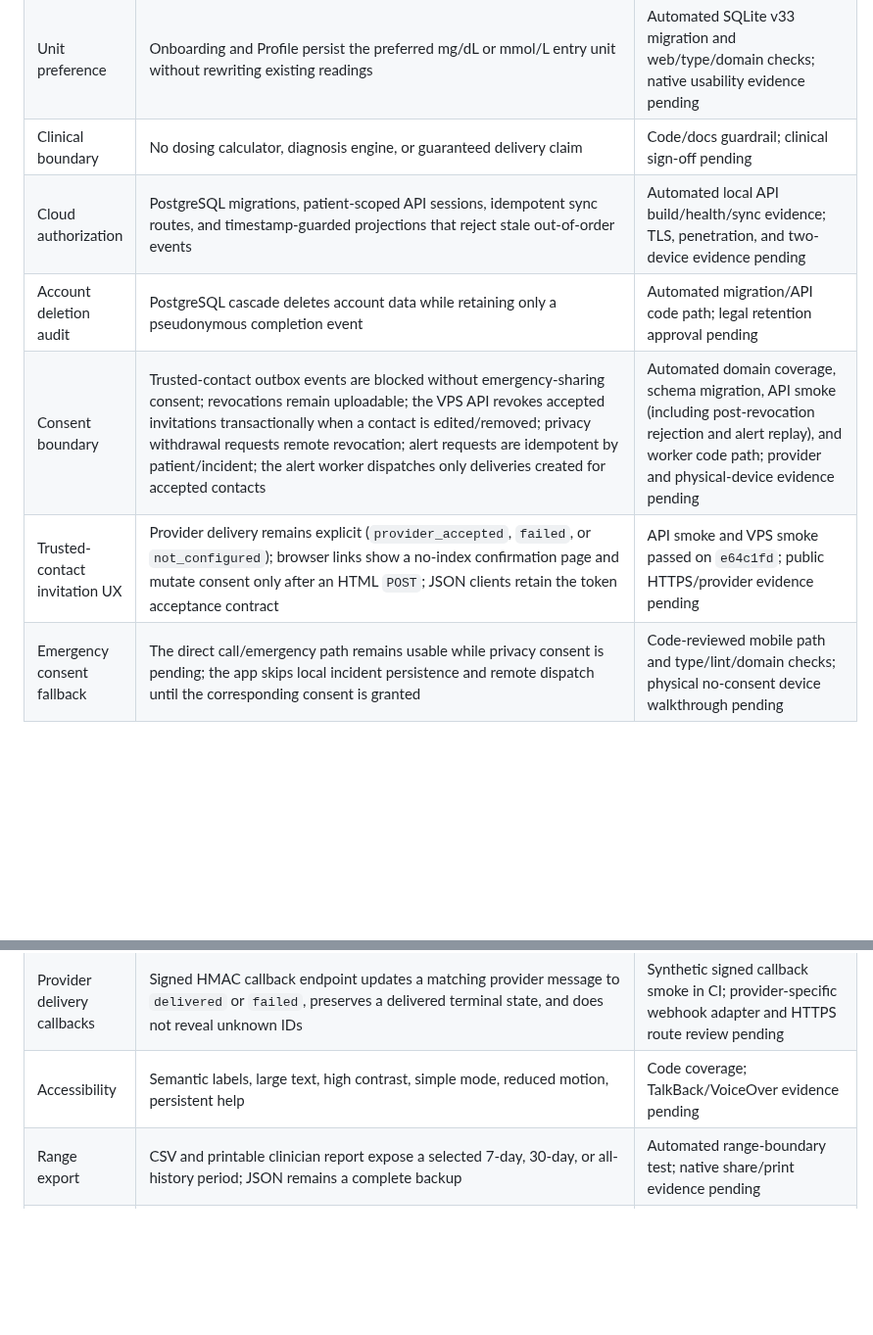
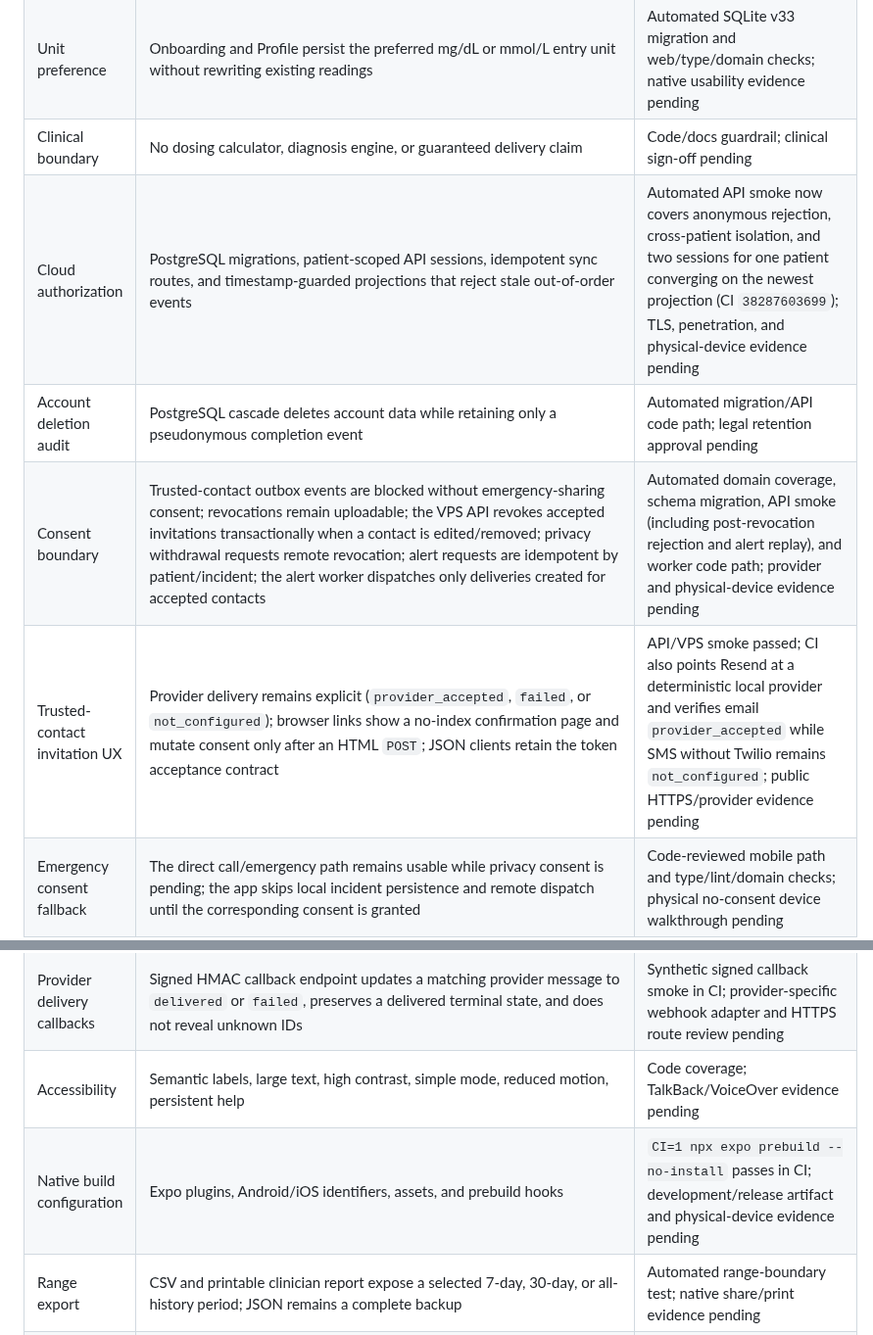
Before and after one commit to asepulvedadev/glucocare, a Markdown page: docs/RELEASE_EVIDENCE.md, 2 parts joined by grey strips. Shown at 98% size. GitHub-like rendering; blank space fills up the shorter version.

Commit message:
docs(release): record sync and native evidence

```diff
--- a/docs/RELEASE_EVIDENCE.md
+++ b/docs/RELEASE_EVIDENCE.md
@@ -16,10 +16,10 @@ beta authorization.
 | Unit integrity | Original glucose value/unit are retained alongside a deterministic canonical mg/dL value and conversion version on device and cloud sync | Automated conversion, migration, trigger, and domain coverage; clinician sign-off pending |
 | Unit preference | Onboarding and Profile persist the preferred mg/dL or mmol/L entry unit without rewriting existing readings | Automated SQLite v33 migration and web/type/domain checks; native usability evidence pending |
 | Clinical boundary | No dosing calculator, diagnosis engine, or guaranteed delivery claim | Code/docs guardrail; clinical sign-off pending |
-| Cloud authorization | PostgreSQL migrations, patient-scoped API sessions, idempotent sync routes, and timestamp-guarded projections that reject stale out-of-order events | Automated local API build/health/sync evidence; TLS, penetration, and two-device evidence pending |
+| Cloud authorization | PostgreSQL migrations, patient-scoped API sessions, idempotent sync routes, and timestamp-guarded projections that reject stale out-of-order events | Automated API smoke now covers anonymous rejection, cross-patient isolation, and two sessions for one patient converging on the newest projection (CI `38287603699`); TLS, penetration, and physical-device evidence pending |
 | Account deletion audit | PostgreSQL cascade deletes account data while retaining only a pseudonymous completion event | Automated migration/API code path; legal retention approval pending |
 | Consent boundary | Trusted-contact outbox events are blocked without emergency-sharing consent; revocations remain uploadable; the VPS API revokes accepted invitations transactionally when a contact is edited/removed; privacy withdrawal requests remote revocation; alert requests are idempotent by patient/incident; the alert worker dispatches only deliveries created for accepted contacts | Automated domain coverage, schema migration, API smoke (including post-revocation rejection and alert replay), and worker code path; provider and physical-device evidence pending |
-| Trusted-contact invitation UX | Provider delivery remains explicit (`provider_accepted`, `failed`, or `not_configured`); browser links show a no-index confirmation page and mutate consent only after an HTML `POST`; JSON clients retain the token acceptance contract | API smoke and VPS smoke passed on `e64c1fd`; public HTTPS/provider evidence pending |
+| Trusted-contact invitation UX | Provider delivery remains explicit (`provider_accepted`, `failed`, or `not_configured`); browser links show a no-index confirmation page and mutate consent only after an HTML `POST`; JSON clients retain the token acceptance contract | API/VPS smoke passed; CI also points Resend at a deterministic local provider and verifies email `provider_accepted` while SMS without Twilio remains `not_configured`; public HTTPS/provider evidence pending |
 | Emergency consent fallback | The direct call/emergency path remains usable while privacy consent is pending; the app skips local incident persistence and remote dispatch until the corresponding consent is granted | Code-reviewed mobile path and type/lint/domain checks; physical no-consent device walkthrough pending |
 | Reminder integrity | Medication and glucose-check reminders use bounded 14-day one-shot windows, honor validity/weekday/meal windows, and deep-link taps to the relevant screen | Automated domain coverage; native device timing evidence pending |
 | Occurrence lifecycle | Future medication doses remain `planned`, become `due` at their scheduled time, and past due/snoozed medication and measurement occurrences become explicit `expired` records with replayable outbox events; stale windows are not silently deleted | Automated migration/typecheck/domain coverage; clock-change and native device evidence pending |
@@ -34,6 +34,7 @@ beta authorization.
 | Provider retry semantics | A transient provider HTTP failure is requeued with backoff and only a later response carrying a provider message ID moves the delivery and parent alert to `provider_accepted` | Automated synthetic-provider CI smoke; real provider outage drill pending |
 | Provider delivery callbacks | Signed HMAC callback endpoint updates a matching provider message to `delivered` or `failed`, preserves a delivered terminal state, and does not reveal unknown IDs | Synthetic signed callback smoke in CI; provider-specific webhook adapter and HTTPS route review pending |
 | Accessibility | Semantic labels, large text, high contrast, simple mode, reduced motion, persistent help | Code coverage; TalkBack/VoiceOver evidence pending |
+| Native build configuration | Expo plugins, Android/iOS identifiers, assets, and prebuild hooks | `CI=1 npx expo prebuild --no-install` passes in CI; development/release artifact and physical-device evidence pending |
 | Range export | CSV and printable clinician report expose a selected 7-day, 30-day, or all-history period; JSON remains a complete backup | Automated range-boundary test; native share/print evidence pending |
 | Care-plan auditability | Medication, appointment, care-plan, measurement-plan, emergency-card, and trusted-contact changes retain local before/after snapshots in `change_audit_events` and survive JSON backup/restore | Automated v35 migration and repository code path; reviewer/accessibility evidence pending |
 | Context and ketone capture | Glucose records support exercise/illness/symptom contexts and structured user-entered ketone-strip results without interpreting them | Automated v36 migration, sync, export, and report coverage; clinical wording/device evidence pending |
```
